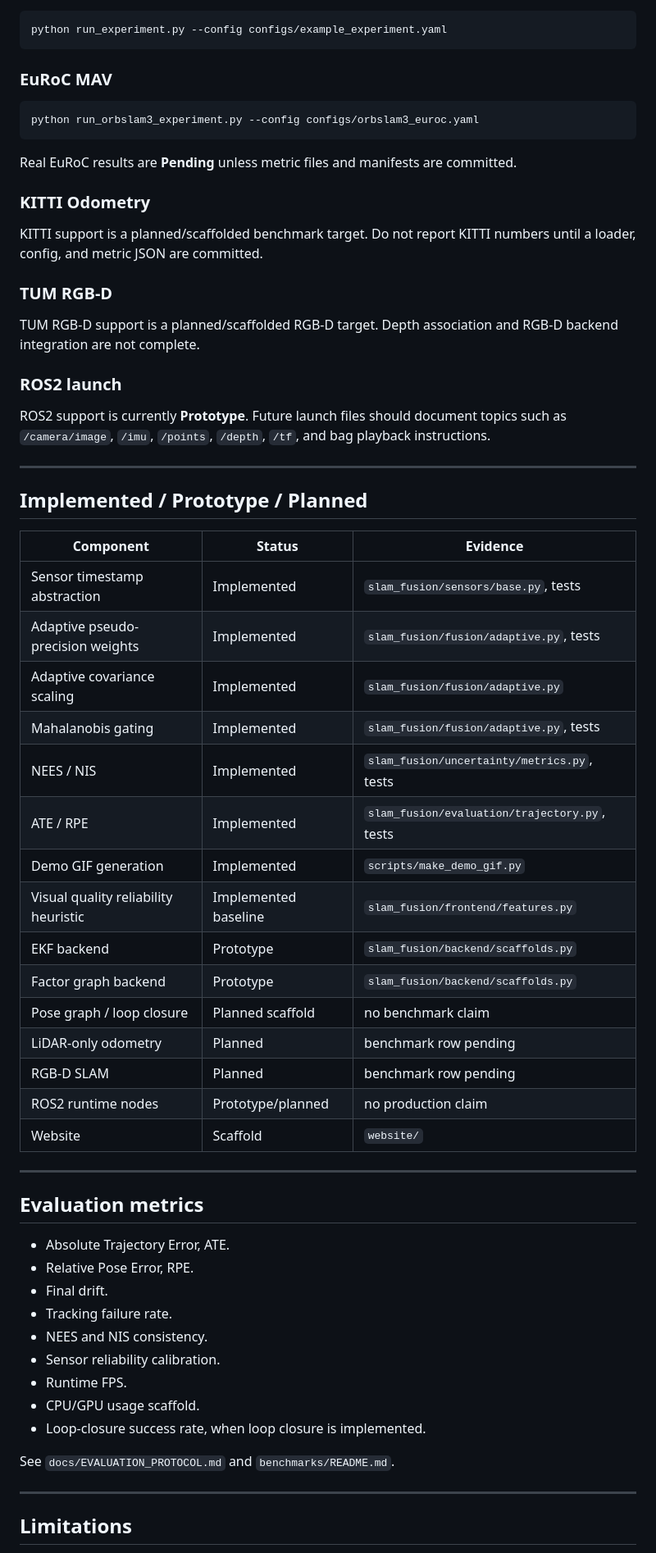
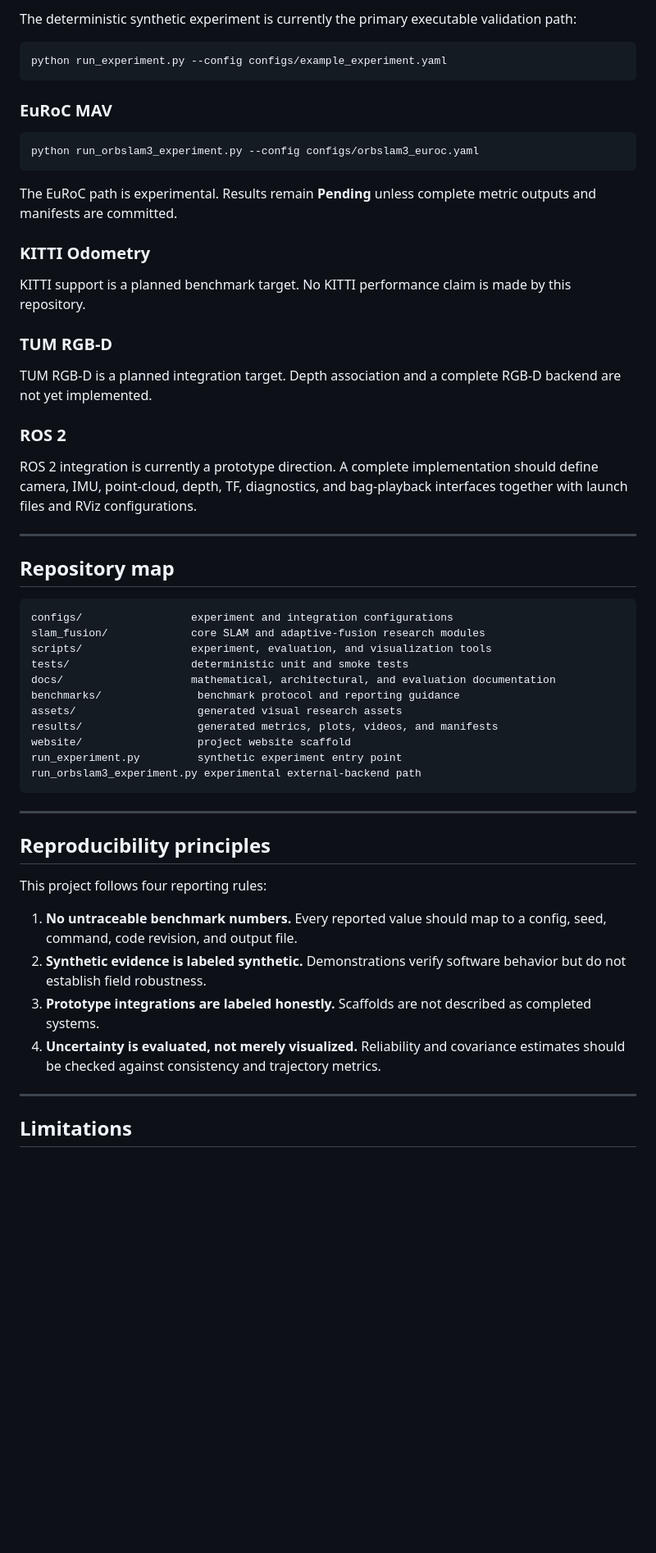
Before and after one commit to panagiotagrosdouli/Adaptive-Multi-Modal-SLAM-with-Uncertainty-Aware-Sensor-Fusion, a Markdown page: README.md, the part around one of its changes. Shown at 82% size. Drawn GitHub-style; blank space fills up the shorter version.

````diff
--- a/README.md
+++ b/README.md
@@ -167,3 +292,4 @@ python scripts/make_demo_gif.py
+The deterministic synthetic experiment is currently the primary executable validation path:
 
 ```bash
 python run_experiment.py --config configs/example_experiment.yaml
@@ -175,57 +301,48 @@ python run_experiment.py --config configs/example_experiment.yaml
 python run_orbslam3_experiment.py --config configs/orbslam3_euroc.yaml
 ```
 
-Real EuRoC results are **Pending** unless metric files and manifests are committed.
+The EuRoC path is experimental. Results remain **Pending** unless complete metric outputs and manifests are committed.
 
 ### KITTI Odometry
 
-KITTI support is a planned/scaffolded benchmark target. Do not report KITTI numbers until a loader, config, and metric JSON are committed.
+KITTI support is a planned benchmark target. No KITTI performance claim is made by this repository.
 
 ### TUM RGB-D
 
-TUM RGB-D support is a planned/scaffolded RGB-D target. Depth association and RGB-D backend integration are not complete.
+TUM RGB-D is a planned integration target. Depth association and a complete RGB-D backend are not yet implemented.
 
-### ROS2 launch
+### ROS 2
 
-ROS2 support is currently **Prototype**. Future launch files should document topics such as `/camera/image`, `/imu`, `/points`, `/depth`, `/tf`, and bag playback instructions.
+ROS 2 integration is currently a prototype direction. A complete implementation should define camera, IMU, point-cloud, depth, TF, diagnostics, and bag-playback interfaces together with launch files and RViz configurations.
 
 ---
 
-## Implemented / Prototype / Planned
+## Repository map
 
-| Component | Status | Evidence |
-| --- | --- | --- |
-| Sensor timestamp abstraction | Implemented | `slam_fusion/sensors/base.py`, tests |
-| Adaptive pseudo-precision weights | Implemented | `slam_fusion/fusion/adaptive.py`, tests |
-| Adaptive covariance scaling | Implemented | `slam_fusion/fusion/adaptive.py` |
-| Mahalanobis gating | Implemented | `slam_fusion/fusion/adaptive.py`, tests |
-| NEES / NIS | Implemented | `slam_fusion/uncertainty/metrics.py`, tests |
-| ATE / RPE | Implemented | `slam_fusion/evaluation/trajectory.py`, tests |
-| Demo GIF generation | Implemented | `scripts/make_demo_gif.py` |
-| Visual quality reliability heuristic | Implemented baseline | `slam_fusion/frontend/features.py` |
-| EKF backend | Prototype | `slam_fusion/backend/scaffolds.py` |
-| Factor graph backend | Prototype | `slam_fusion/backend/scaffolds.py` |
-| Pose graph / loop closure | Planned scaffold | no benchmark claim |
-| LiDAR-only odometry | Planned | benchmark row pending |
-| RGB-D SLAM | Planned | benchmark row pending |
-| ROS2 runtime nodes | Prototype/planned | no production claim |
-| Website | Scaffold | `website/` |
+```text
+configs/                 experiment and integration configurations
+slam_fusion/             core SLAM and adaptive-fusion research modules
+scripts/                 experiment, evaluation, and visualization tools
+tests/                   deterministic unit and smoke tests
+docs/                    mathematical, architectural, and evaluation documentation
+benchmarks/               benchmark protocol and reporting guidance
+assets/                   generated visual research assets
+results/                  generated metrics, plots, videos, and manifests
+website/                  project website scaffold
+run_experiment.py         synthetic experiment entry point
+run_orbslam3_experiment.py experimental external-backend path
+```
 
 ---
 
-## Evaluation metrics
+## Reproducibility principles
 
-- Absolute Trajectory Error, ATE.
-- Relative Pose Error, RPE.
-- Final drift.
-- Tracking failure rate.
-- NEES and NIS consistency.
-- Sensor reliability calibration.
-- Runtime FPS.
-- CPU/GPU usage scaffold.
-- Loop-closure success rate, when loop closure is implemented.
+This project follows four reporting rules:
 
-See `docs/EVALUATION_PROTOCOL.md` and `benchmarks/README.md`.
+1. **No untraceable benchmark numbers.** Every reported value should map to a config, seed, command, code revision, and output file.
+2. **Synthetic evidence is labeled synthetic.** Demonstrations verify software behavior but do not establish field robustness.
+3. **Prototype integrations are labeled honestly.** Scaffolds are not described as completed systems.
+4. **Uncertainty is evaluated, not merely visualized.** Reliability and covariance estimates should be checked against consistency and trajectory metrics.
 
 ---
 
````
Also changed, not shown: other parts of README.md (+265 -112 lines).
